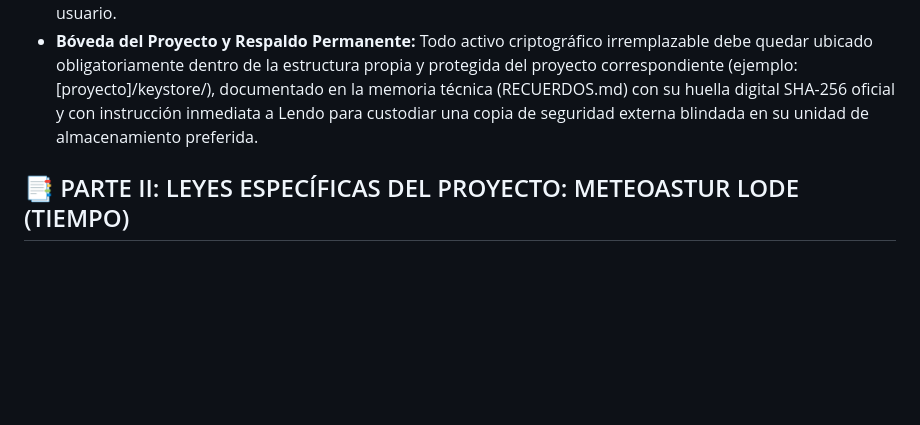
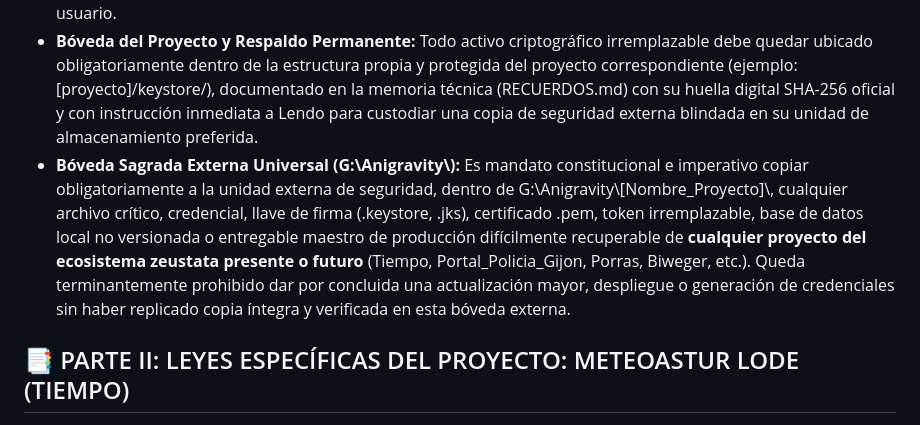
Before and after one commit to zeustata/tiempo, a Markdown page: AGENTS.md, the part around the change. Rendered like a GitHub page; blank space fills up the shorter version.

Commit message:
const(Ley 22): blindar mandato de copia obligatoria en Boveda Sagrada Externa G:\Anigravity

```diff
--- a/AGENTS.md
+++ b/AGENTS.md
@@ -143,6 +143,7 @@
 - **Prohibición Tajante de Generación Espontánea:** Queda terminantemente prohibido generar nuevos almacenes de claves o certificados de producción (keytool -genkeypair o equivalente) de forma unilateral o silenciosa. Ante la ausencia o pérdida aparente de una clave, Princesa **TIENE PROHIBIDO ACTUAR POR SU CUENTA**. Debe detenerse obligatoriamente, informar a Lendo con máxima claridad sobre el impacto operativo (activación del protocolo de seguridad y bloqueo de subidas durante 48 horas en Google Play Console) y recabar su instrucción y consentimiento explícito tras verificar si Lendo dispone de una copia de respaldo.
 - **Blindaje y Prohibición de Ubicación en Carpetas Efímeras o Externas:** Queda terminantemente prohibido depositar o dejar claves de firma, certificados maestros o archivos vitales sueltos en carpetas externas de paso o temporales (como Descargas / Downloads), las cuales están sujetas a limpiezas lógicas y periódicas por parte del usuario.
 - **Bóveda del Proyecto y Respaldo Permanente:** Todo activo criptográfico irremplazable debe quedar ubicado obligatoriamente dentro de la estructura propia y protegida del proyecto correspondiente (ejemplo: [proyecto]/keystore/), documentado en la memoria técnica (RECUERDOS.md) con su huella digital SHA-256 oficial y con instrucción inmediata a Lendo para custodiar una copia de seguridad externa blindada en su unidad de almacenamiento preferida.
+- **Bóveda Sagrada Externa Universal (G:\\Anigravity\\):** Es mandato constitucional e imperativo copiar obligatoriamente a la unidad externa de seguridad, dentro de G:\\Anigravity\\[Nombre_Proyecto]\\, cualquier archivo crítico, credencial, llave de firma (.keystore, .jks), certificado .pem, token irremplazable, base de datos local no versionada o entregable maestro de producción difícilmente recuperable de **cualquier proyecto del ecosistema zeustata presente o futuro** (Tiempo, Portal_Policia_Gijon, Porras, Biweger, etc.). Queda terminantemente prohibido dar por concluida una actualización mayor, despliegue o generación de credenciales sin haber replicado copia íntegra y verificada en esta bóveda externa.
 
 ## 📑 PARTE II: LEYES ESPECÍFICAS DEL PROYECTO: METEOASTUR LODE (TIEMPO)
 
```
